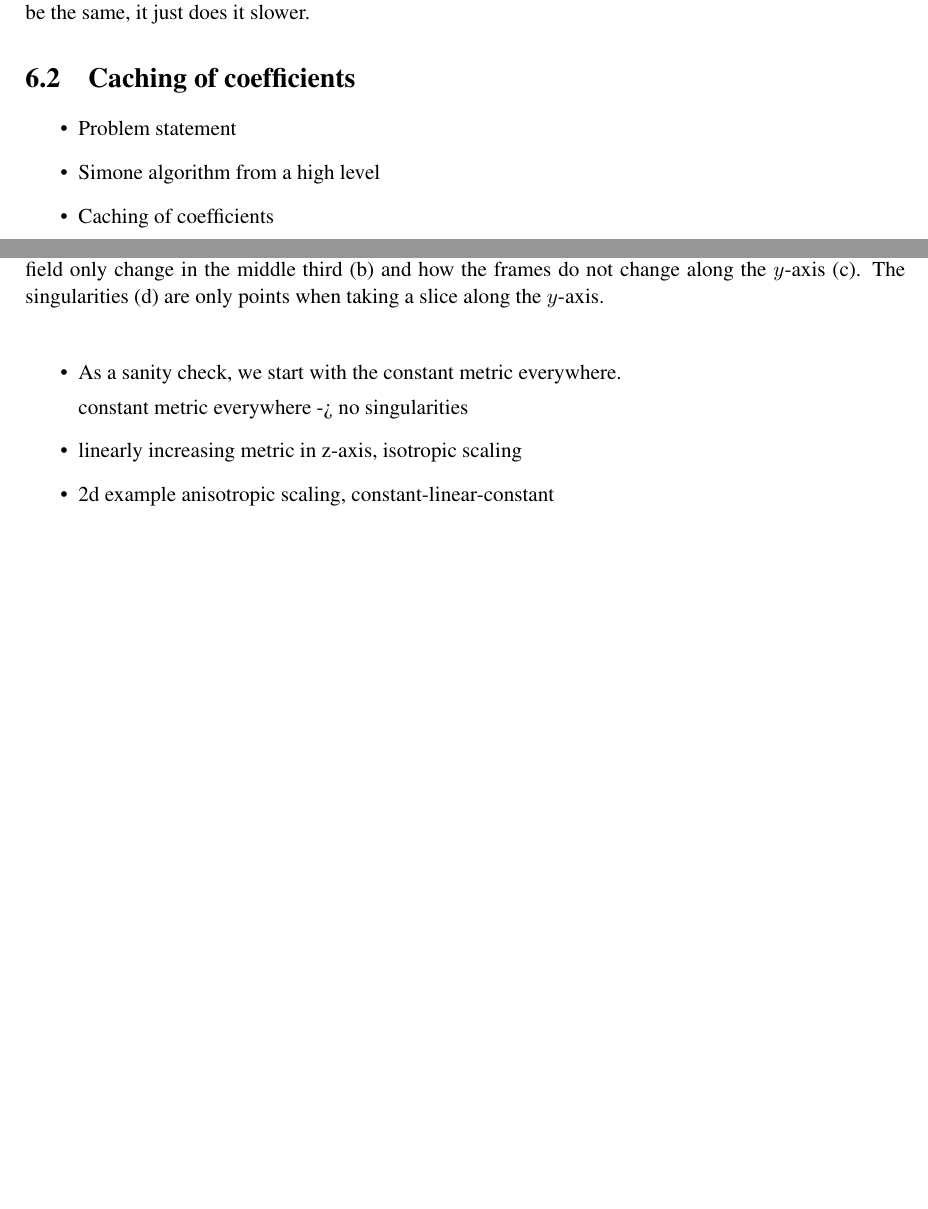
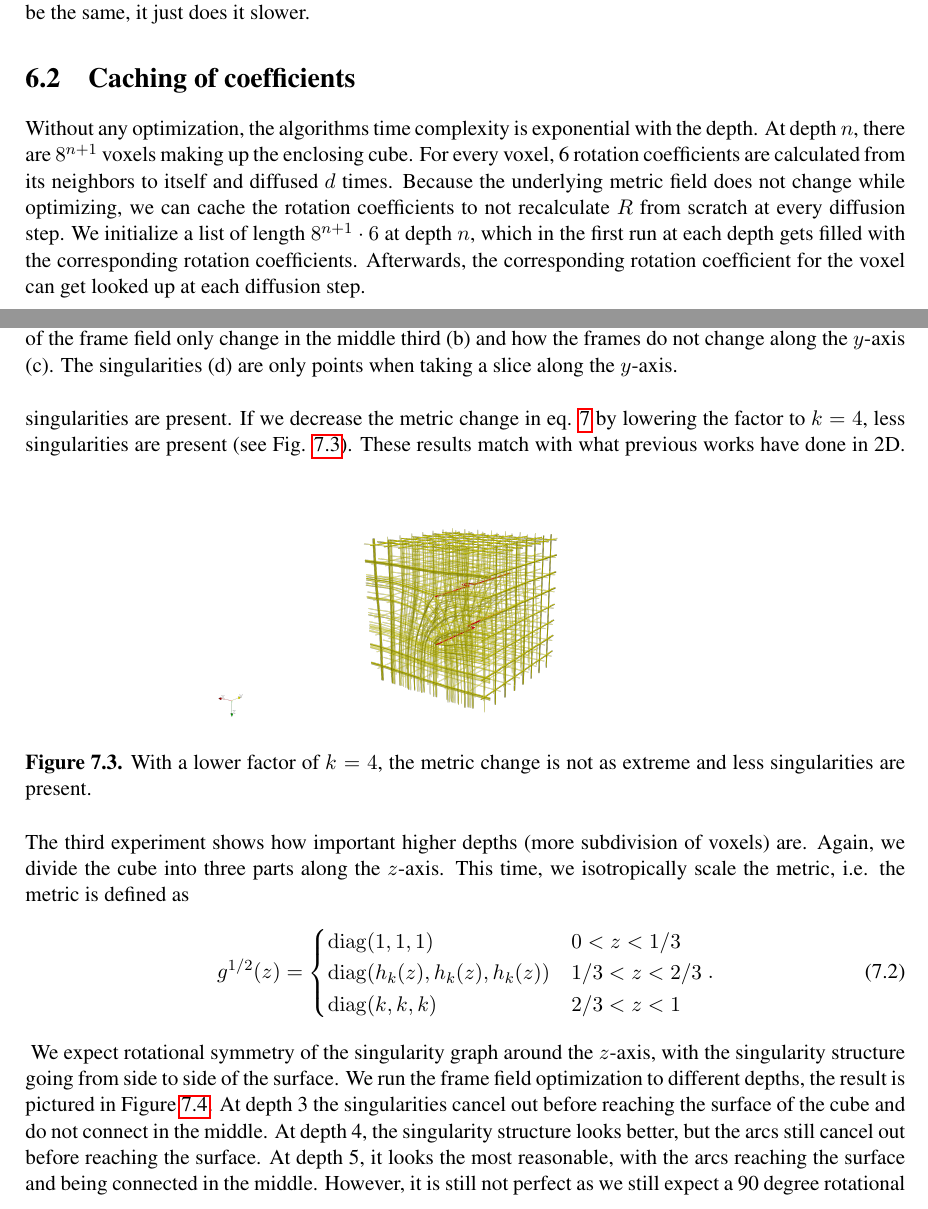
Before and after one commit to brateboi/Bachelorthesis, a LaTeX thesis (bsc-thesis/thesis.tex, which reads bsc-thesis/chapter6/chapter6.tex, bsc-thesis/experiments/experiments.tex): two parts of pages 32 and 34 of 41 before the commit and two parts of pages 32 and 34 of 43 after it, joined at a grey line, cut so that both start at the same text, the shorter picture padded with empty space. Compiled offline with pdfLaTeX.

Commit message:
Experiments done

```diff
--- a/bsc-thesis/chapter6/chapter6.tex
+++ b/bsc-thesis/chapter6/chapter6.tex
@@ -43,17 +43,24 @@ of valid frames.
 
 Because the implementation for the adaptivity of the grid was not finished
 at the time of this thesis, the optimization is done on a regular grid where
-all voxels have the same size. Two parameters depth \texttt{d} and number of diffusion steps \texttt{n}
-are present. The depth $d$ is how many times the grid gets subdivided, with depth \texttt{0}
+all voxels have the same size. Two parameters depth $d$ and number of diffusion steps $n$
+are present. The depth $d$ is how many times the grid gets subdivided, with depth $0$
 corresponding to a cube that is subdivided once.
 The resulting frame fields are expected to be the same, it just does it slower.
 
 \section{Caching of coefficients}
+Without any optimization, the algorithms time complexity is exponential with the depth.
+At depth $n$, there are $8^{n+1}$ voxels making up the enclosing cube.
+For every voxel, 6 rotation coefficients are calculated from its neighbors to itself
+and diffused $d$ times.
+Because the underlying metric field does not change while optimizing,
+we can cache the rotation coefficients to not recalculate $R$ from scratch at every diffusion step.
+We initialize a list of length $8^{n+1}\cdot 6$ at depth $n$, which in the first run at each depth
+gets filled with the corresponding rotation coefficients.
+Afterwards, the corresponding rotation coefficient for the voxel can get
+looked up at each diffusion step.
 
-\begin{itemize}
-    \item Problem statement
-    \item Simone algorithm from a high level
-    \item Caching of coefficients
-\end{itemize}
+
+
 
 \end{document}
--- a/bsc-thesis/experiments/experiments.tex
+++ b/bsc-thesis/experiments/experiments.tex
@@ -40,23 +46,34 @@ The result is depicted in figure \ref{fig:image2}.
     \centering
     \def\svgwidth{\textwidth}
     \input{figures/Zeichnung.pdf_tex}
-    \caption{(a) The varying $g^{1/2}_{00}$ component along the $z$-axis. Visible is how
+    \caption{(a) The varying $g^{1/2}_{00}$ component along the $z$-axis for $k=10$. Visible is how
     the streamlines of the frame field only change in the middle third (b) and how the frames do not change along the $y$-axis (c).
     The singularities (d) are only points when taking a slice along the $y$-axis.}
     \label{fig:image2}
 \end{figure}
-
-
-
-
-
-\begin{itemize}
-    \item As a sanity check, we start with the constant metric everywhere.
-
-
-
-    constant metric everywhere -> no singularities
-    \item linearly increasing metric in z-axis, isotropic scaling
-    \item 2d example anisotropic scaling, constant-linear-constant
-    \item larger cubes at the edges of the cube, isotropic scaling
-\end{itemize}
+For a factor of $k=10$, 4 singularities are present.
+If we decrease the metric change in eq. \ref{eq:metric} by
+lowering the factor to $k=4$, less singularities are present (see Fig. \ref{fig:image3}).
+\begin{figure}[htb]
+    \centering
+    \includegraphics[width=25em]{figures/image3}
+    \caption{With a lower factor of $k=4$, the metric change is not as extreme and less singularities are present.}
+    \label{fig:image3}
+\end{figure}
+These results match with what previous works have done in 2D.
+The third experiment shows how important higher depths (more subdivision of voxels) are.
+Again, we divide the cube into three parts along the $z$-axis.
+This time, we isotropically scale the metric, i.e. the metric is defined as
+\begin{equation}
+g^{1/2}(z) = \begin{cases}
+    \mathrm{diag}(1,1,1) &0 < z < 1/3 \\
+    \mathrm{diag}(h_k(z), h_k(z), h_k(z)) &1/3 < z < 2/3 \\
+    \mathrm{diag}(k,k,k) &2/3 < z < 1 \\
+\end{cases}.\end{equation}\label{eq:isotropic}
+We expect rotational symmetry of the singularity graph around the $z$-axis,
+with the singularity structure going from side to side of the surface. We run the frame field optimization to different
+depths, the result is pictured in Figure \ref{fig:isotropic}. At depth 3 the singularities
+cancel out before reaching the surface of the cube and do not connect in the middle. At depth 4, the singularity structure
+looks better, but the arcs still cancel out before reaching the surface. At depth 5, it looks
+the most reasonable, with the arcs reaching the surface and being connected in the middle.
+However, it is still not perfect as we still expect a 90 degree rotational symmetry of the arcs.
@@ -63,2 +106,4 @@ The result is depicted in figure \ref{fig:image2}.
+    \label{fig:nonuniform}
+\end{figure}
 
 \end{document}
```
Also changed, not shown: bsc-thesis/chapter6/chapter6.pdf, bsc-thesis/experiments/figures/image3.png (added), bsc-thesis/experiments/figures/image3_1.png (added), bsc-thesis/experiments/figures/isotropic.pdf_tex (added), bsc-thesis/experiments/figures/isotropic.svg (added), bsc-thesis/experiments/figures/metric.png, bsc-thesis/experiments/figures/nonuniform.pdf_tex (added), bsc-thesis/experiments/figures/nonuniform.svg (added), bsc-thesis/experiments/experiments.tex (50 more changed lines), 3 other files.
